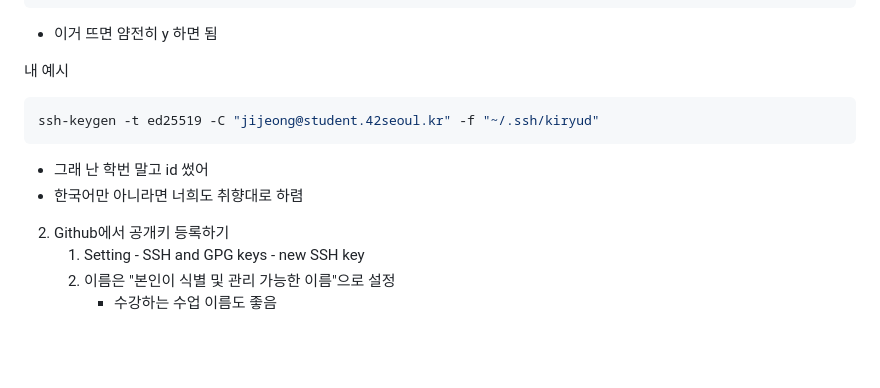
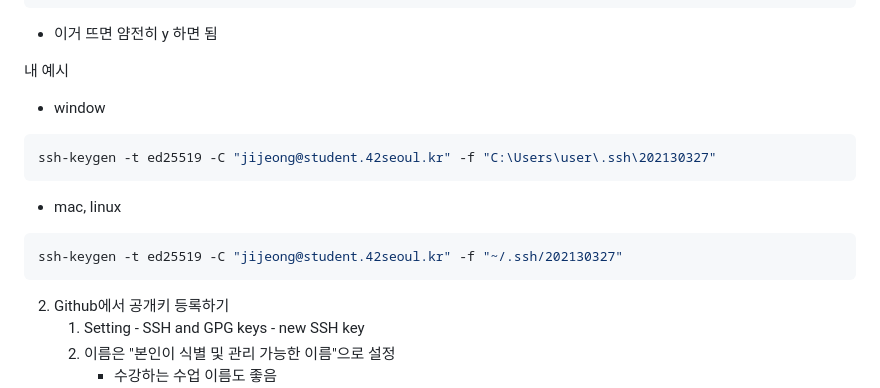
Before and after one commit to kiryud/dl_3_1_flutter, a Markdown page: vault/git_something/how_to_use_Git_and_Github_in_Window.md, the part around one of its changes. Drawn GitHub-style; blank space fills up the shorter version.

Commit message:
경로 수정

````diff
--- a/vault/git_something/how_to_use_Git_and_Github_in_Window.md
+++ b/vault/git_something/how_to_use_Git_and_Github_in_Window.md
@@ -64,11 +64,14 @@ Enter file in which to save the key (C:\Users\user\.ssh\ID_ed25519):
 - 이거 뜨면 얌전히 y 하면 됨
 
 내 예시
+- window
 ```powershell
-ssh-keygen -t ed25519 -C "jijeong@student.42seoul.kr" -f "~/.ssh/kiryud"
+ssh-keygen -t ed25519 -C "jijeong@student.42seoul.kr" -f "C:\Users\user\.ssh\202130327"
 ```
-- 그래 난 학번 말고 id 썼어
-- 한국어만 아니라면 너희도 취향대로 하렴
+- mac, linux
+```shell
+ssh-keygen -t ed25519 -C "jijeong@student.42seoul.kr" -f "~/.ssh/202130327"
+```
 
 
 2. Github에서 공개키 등록하기
````
Also changed, not shown: other parts of vault/git_something/how_to_use_Git_and_Github_in_Window.md (+1 -1 lines).
